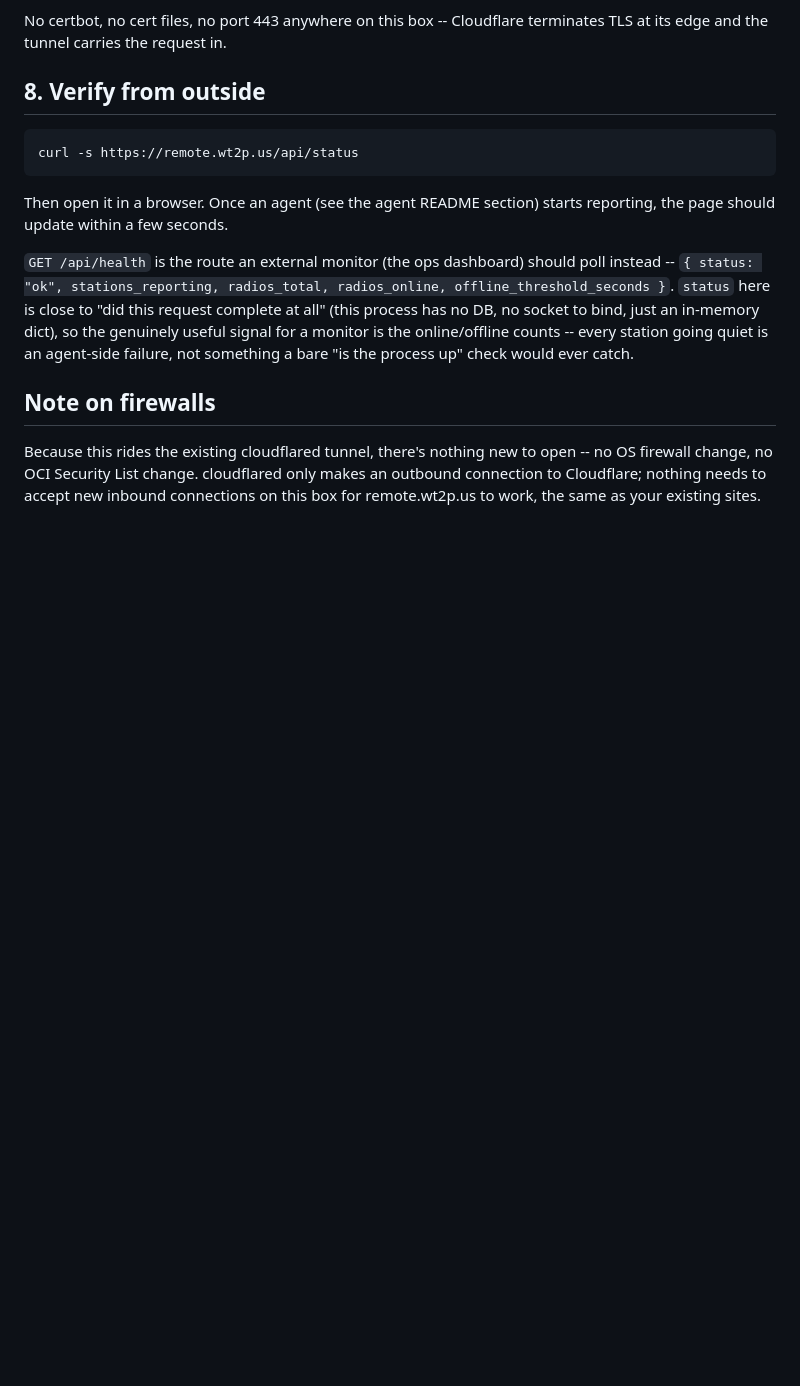
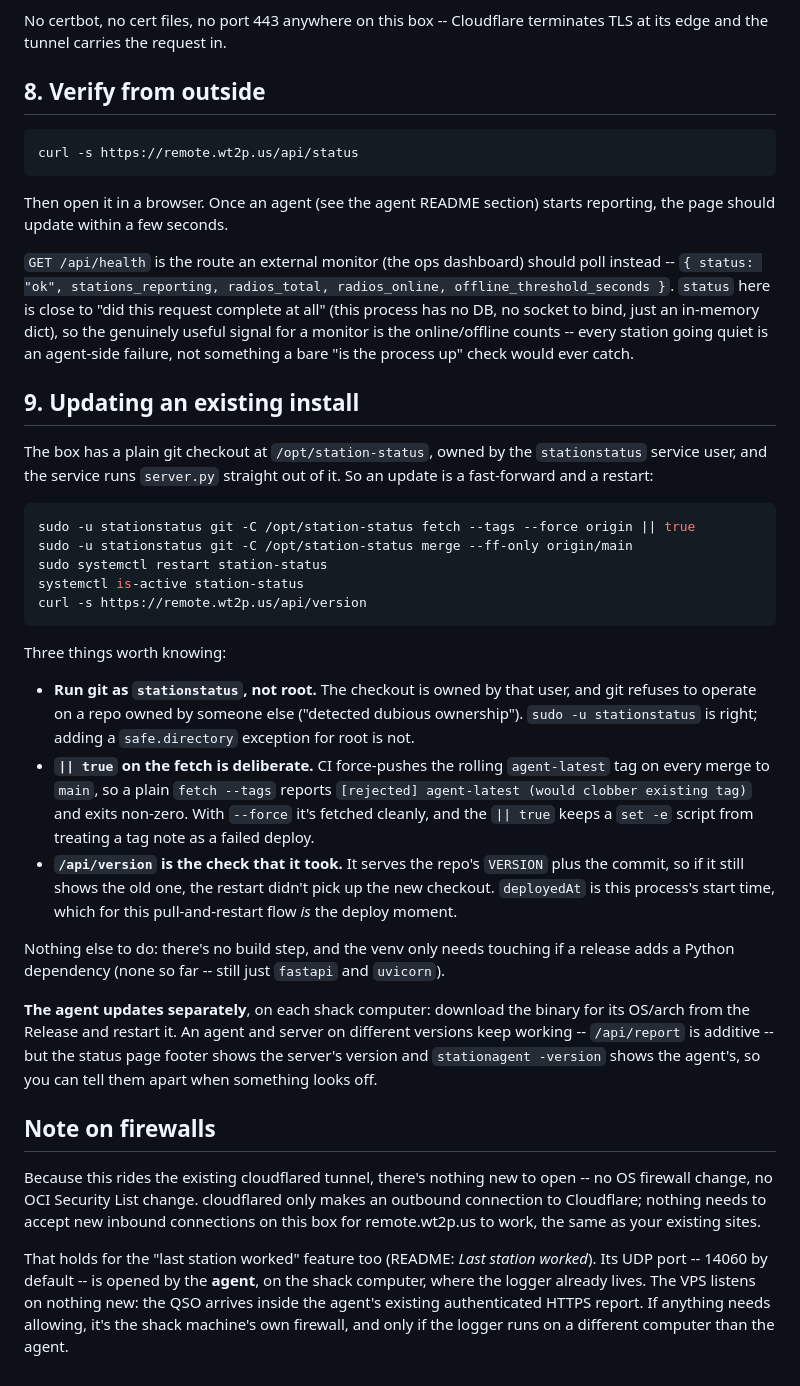
Before and after one commit to chibondking/station-status, a Markdown page: deploy/DEPLOY.md, the part around the change. Drawn GitHub-style; blank space fills up the shorter version.

Commit message:
Docs: how to update an install, and where the ADIF port lives
- DEPLOY.md gains an "Updating an existing install" section: the exact
  fast-forward-and-restart this release was deployed with, including the
  two things that bite -- git refusing a repo owned by `stationstatus`
  when run as root, and `fetch --tags` exiting non-zero because CI
  force-pushes the rolling `agent-latest` tag -- plus /api/version as the
  check that the restart took.
- The firewall note now says the last-worked UDP port is opened by the
  AGENT on the shack computer, not on the VPS, which listens on nothing
  new: the QSO arrives inside the agent's existing HTTPS report.
- README: the page description mentions the last logged QSO, and a new
  "add-ons are not sources" point in the design section says why this
  isn't a fourth source -- it never decides whether a radio is online.
- README's `stationagent -version` example was still showing 2026.09.23.

Co-Authored-By: Claude Opus 5 <noreply@anthropic.com>
Claude-Session: https://claude.ai/code/session_01WAgRq9bA7qzqGc62uCzCKV

````diff
--- a/deploy/DEPLOY.md
+++ b/deploy/DEPLOY.md
@@ -100,6 +100,47 @@ monitor is the online/offline counts -- every station going quiet is an
 agent-side failure, not something a bare "is the process up" check would
 ever catch.
 
+## 9. Updating an existing install
+
+The box has a plain git checkout at `/opt/station-status`, owned by the
+`stationstatus` service user, and the service runs `server.py` straight
+out of it. So an update is a fast-forward and a restart:
+
+```bash
+sudo -u stationstatus git -C /opt/station-status fetch --tags --force origin || true
+sudo -u stationstatus git -C /opt/station-status merge --ff-only origin/main
+sudo systemctl restart station-status
+systemctl is-active station-status
+curl -s https://remote.wt2p.us/api/version
+```
+
+Three things worth knowing:
+
+- **Run git as `stationstatus`, not root.** The checkout is owned by that
+  user, and git refuses to operate on a repo owned by someone else
+  ("detected dubious ownership"). `sudo -u stationstatus` is right;
+  adding a `safe.directory` exception for root is not.
+- **`|| true` on the fetch is deliberate.** CI force-pushes the rolling
+  `agent-latest` tag on every merge to `main`, so a plain `fetch --tags`
+  reports `[rejected] agent-latest (would clobber existing tag)` and exits
+  non-zero. With `--force` it's fetched cleanly, and the `|| true` keeps a
+  `set -e` script from treating a tag note as a failed deploy.
+- **`/api/version` is the check that it took.** It serves the repo's
+  `VERSION` plus the commit, so if it still shows the old one, the restart
+  didn't pick up the new checkout. `deployedAt` is this process's start
+  time, which for this pull-and-restart flow *is* the deploy moment.
+
+Nothing else to do: there's no build step, and the venv only needs
+touching if a release adds a Python dependency (none so far -- still just
+`fastapi` and `uvicorn`).
+
+**The agent updates separately**, on each shack computer: download the
+binary for its OS/arch from the Release and restart it. An agent and
+server on different versions keep working -- `/api/report` is additive --
+but the status page footer shows the server's version and
+`stationagent -version` shows the agent's, so you can tell them apart
+when something looks off.
+
 ## Note on firewalls
 
 Because this rides the existing cloudflared tunnel, there's nothing new
@@ -107,3 +148,11 @@ to open -- no OS firewall change, no OCI Security List change. cloudflared
 only makes an outbound connection to Cloudflare; nothing needs to accept
 new inbound connections on this box for remote.wt2p.us to work, the same
 as your existing sites.
+
+That holds for the "last station worked" feature too (README: *Last
+station worked*). Its UDP port -- 14060 by default -- is opened by the
+**agent**, on the shack computer, where the logger already lives. The VPS
+listens on nothing new: the QSO arrives inside the agent's existing
+authenticated HTTPS report. If anything needs allowing, it's the shack
+machine's own firewall, and only if the logger runs on a different
+computer than the agent.
````
Also changed, not shown: README.md (+8 -2 lines).
